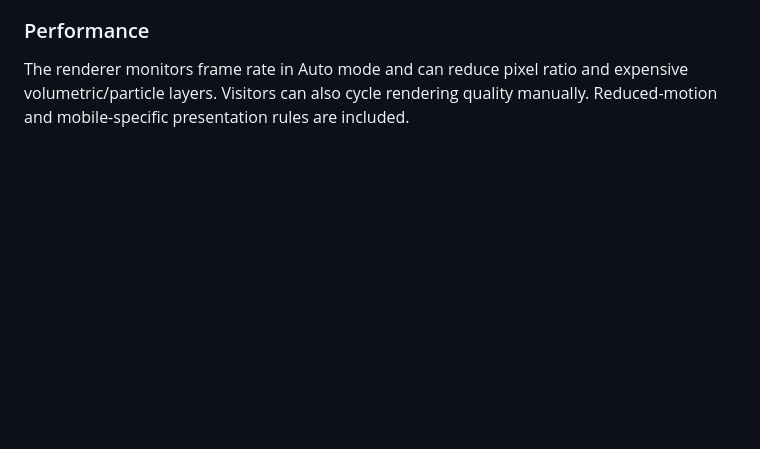
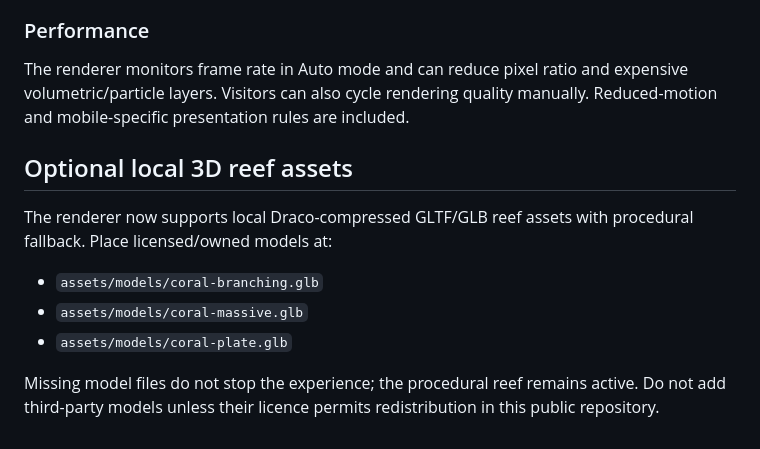
Before and after one commit to ZRSaimun/CCA-Ocean, a Markdown page: README.md, the part around the change. GitHub-like rendering; blank space fills up the shorter version.

Commit message:
Document licensed reef asset workflow

```diff
--- a/README.md
+++ b/README.md
@@ -74,3 +74,14 @@ CCA Ocean is an explanatory research experience. The spatial scanner, feature gr
 ### Performance
 
 The renderer monitors frame rate in Auto mode and can reduce pixel ratio and expensive volumetric/particle layers. Visitors can also cycle rendering quality manually. Reduced-motion and mobile-specific presentation rules are included.
+
+
+## Optional local 3D reef assets
+
+The renderer now supports local Draco-compressed GLTF/GLB reef assets with procedural fallback. Place licensed/owned models at:
+
+- `assets/models/coral-branching.glb`
+- `assets/models/coral-massive.glb`
+- `assets/models/coral-plate.glb`
+
+Missing model files do not stop the experience; the procedural reef remains active. Do not add third-party models unless their licence permits redistribution in this public repository.
```
